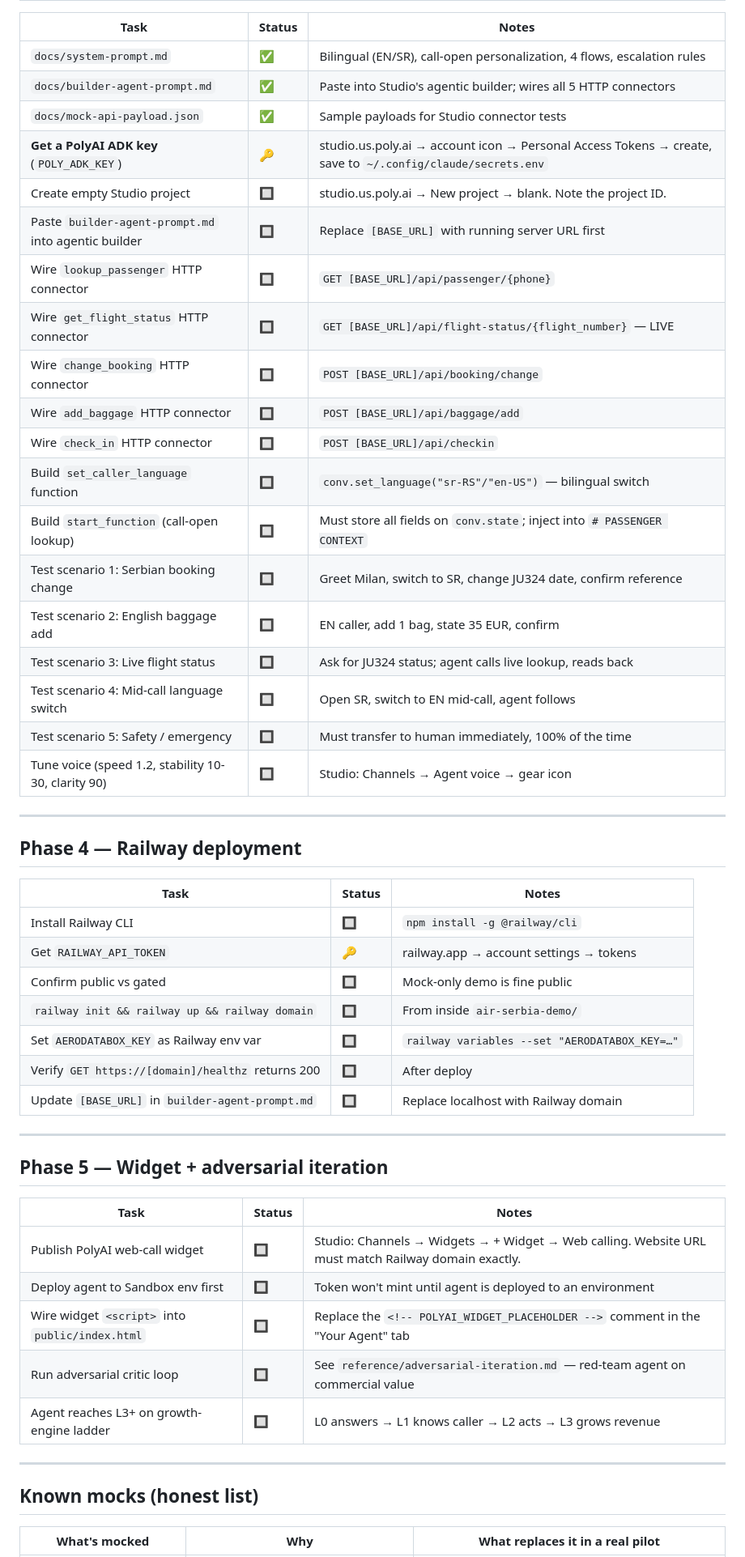
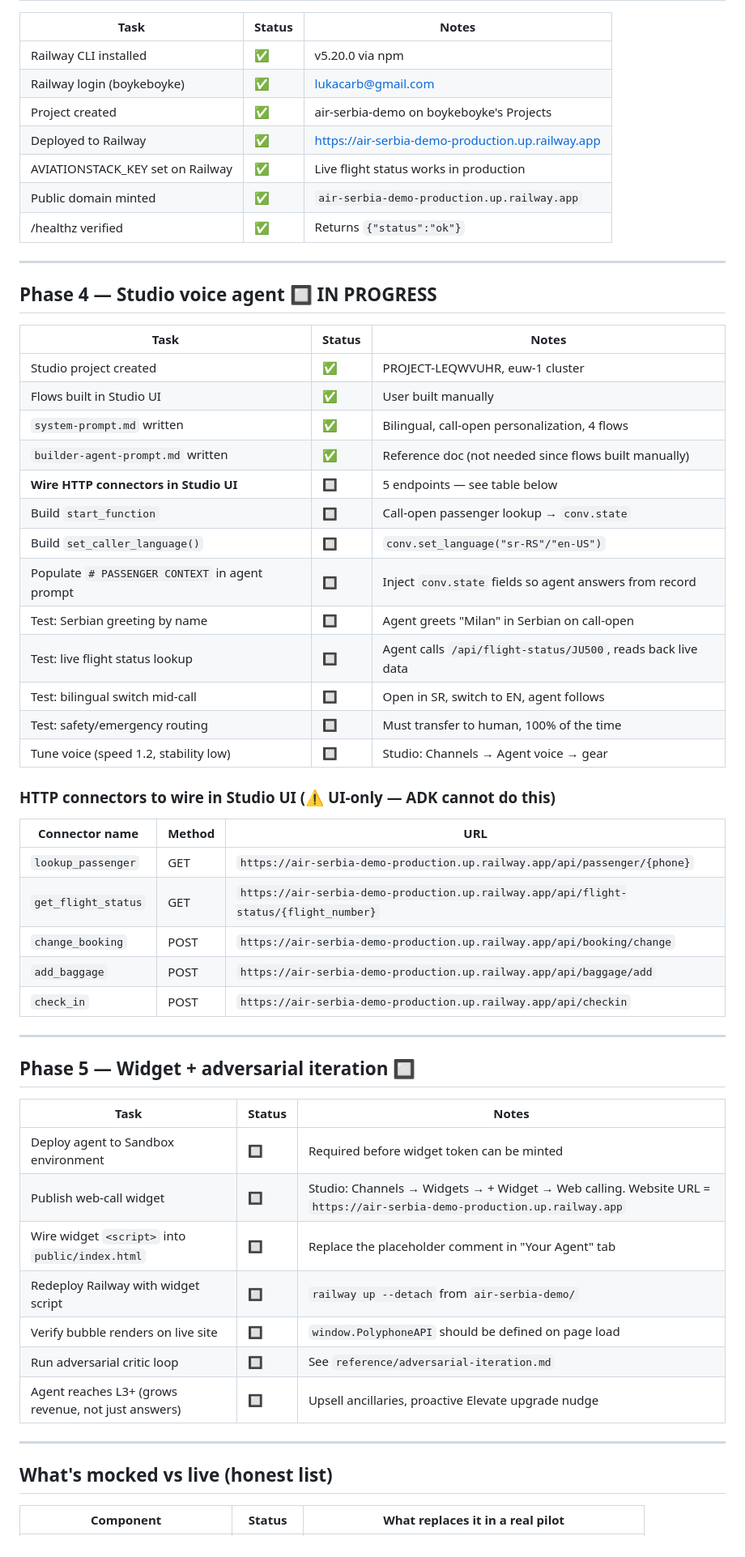
Before and after one commit to boykeboyke/air-serbia-demo, a Markdown page: AirSerbia_implementation_plan.md, the part around one of its changes. Shown at 81% size. GitHub-like rendering.

Commit message:
Add architecture diagram + update implementation plan with Railway/Studio status
Co-Authored-By: Claude Sonnet 4.6 <noreply@anthropic.com>

```diff
--- a/AirSerbia_implementation_plan.md
+++ b/AirSerbia_implementation_plan.md
@@ -54,55 +58,61 @@ _Last updated: 2026-06-20. Track this alongside the GitHub repo: https://github.
 
 | Task | Status | Notes |
 |---|---|---|
-| `docs/system-prompt.md` | ✅ | Bilingual (EN/SR), call-open personalization, 4 flows, escalation rules |
-| `docs/builder-agent-prompt.md` | ✅ | Paste into Studio's agentic builder; wires all 5 HTTP connectors |
-| `docs/mock-api-payload.json` | ✅ | Sample payloads for Studio connector tests |
-| **Get a PolyAI ADK key** (`POLY_ADK_KEY`) | 🔑 | studio.us.poly.ai → account icon → Personal Access Tokens → create, save to `~/.config/claude/secrets.env` |
-| Create empty Studio project | 🔲 | studio.us.poly.ai → New project → blank. Note the project ID. |
-| Paste `builder-agent-prompt.md` into agentic builder | 🔲 | Replace `[BASE_URL]` with running server URL first |
-| Wire `lookup_passenger` HTTP connector | 🔲 | `GET [BASE_URL]/api/passenger/{phone}` |
-| Wire `get_flight_status` HTTP connector | 🔲 | `GET [BASE_URL]/api/flight-status/{flight_number}` — LIVE |
-| Wire `change_booking` HTTP connector | 🔲 | `POST [BASE_URL]/api/booking/change` |
-| Wire `add_baggage` HTTP connector | 🔲 | `POST [BASE_URL]/api/baggage/add` |
-| Wire `check_in` HTTP connector | 🔲 | `POST [BASE_URL]/api/checkin` |
-| Build `set_caller_language` function | 🔲 | `conv.set_language("sr-RS"/"en-US")` — bilingual switch |
-| Build `start_function` (call-open lookup) | 🔲 | Must store all fields on `conv.state`; inject into `# PASSENGER CONTEXT` |
-| Test scenario 1: Serbian booking change | 🔲 | Greet Milan, switch to SR, change JU324 date, confirm reference |
-| Test scenario 2: English baggage add | 🔲 | EN caller, add 1 bag, state 35 EUR, confirm |
-| Test scenario 3: Live flight status | 🔲 | Ask for JU324 status; agent calls live lookup, reads back |
-| Test scenario 4: Mid-call language switch | 🔲 | Open SR, switch to EN mid-call, agent follows |
-| Test scenario 5: Safety / emergency | 🔲 | Must transfer to human immediately, 100% of the time |
-| Tune voice (speed 1.2, stability 10-30, clarity 90) | 🔲 | Studio: Channels → Agent voice → gear icon |
+| Railway CLI installed | ✅ | v5.20.0 via npm |
+| Railway login (boykeboyke) | ✅ | lukacarb@gmail.com |
+| Project created | ✅ | air-serbia-demo on boykeboyke's Projects |
+| Deployed to Railway | ✅ | https://air-serbia-demo-production.up.railway.app |
+| AVIATIONSTACK_KEY set on Railway | ✅ | Live flight status works in production |
+| Public domain minted | ✅ | `air-serbia-demo-production.up.railway.app` |
+| /healthz verified | ✅ | Returns `{"status":"ok"}` |
 
 ---
 
-## Phase 4 — Railway deployment
+## Phase 4 — Studio voice agent 🔲 IN PROGRESS
 
 | Task | Status | Notes |
 |---|---|---|
-| Install Railway CLI | 🔲 | `npm install -g @railway/cli` |
-| Get `RAILWAY_API_TOKEN` | 🔑 | railway.app → account settings → tokens |
-| Confirm public vs gated | 🔲 | Mock-only demo is fine public |
-| `railway init && railway up && railway domain` | 🔲 | From inside `air-serbia-demo/` |
-| Set `AERODATABOX_KEY` as Railway env var | 🔲 | `railway variables --set "AERODATABOX_KEY=…"` |
-| Verify `GET https://[domain]/healthz` returns 200 | 🔲 | After deploy |
-| Update `[BASE_URL]` in `builder-agent-prompt.md` | 🔲 | Replace localhost with Railway domain |
+| Studio project created | ✅ | PROJECT-LEQWVUHR, euw-1 cluster |
+| Flows built in Studio UI | ✅ | User built manually |
+| `system-prompt.md` written | ✅ | Bilingual, call-open personalization, 4 flows |
+| `builder-agent-prompt.md` written | ✅ | Reference doc (not needed since flows built manually) |
+| **Wire HTTP connectors in Studio UI** | 🔲 | 5 endpoints — see table below |
+| Build `start_function` | 🔲 | Call-open passenger lookup → `conv.state` |
+| Build `set_caller_language()` | 🔲 | `conv.set_language("sr-RS"/"en-US")` |
+| Populate `# PASSENGER CONTEXT` in agent prompt | 🔲 | Inject `conv.state` fields so agent answers from record |
+| Test: Serbian greeting by name | 🔲 | Agent greets "Milan" in Serbian on call-open |
+| Test: live flight status lookup | 🔲 | Agent calls `/api/flight-status/JU500`, reads back live data |
+| Test: bilingual switch mid-call | 🔲 | Open in SR, switch to EN, agent follows |
+| Test: safety/emergency routing | 🔲 | Must transfer to human, 100% of the time |
+| Tune voice (speed 1.2, stability low) | 🔲 | Studio: Channels → Agent voice → gear |
+
+### HTTP connectors to wire in Studio UI (⚠️ UI-only — ADK cannot do this)
+
+| Connector name | Method | URL |
+|---|---|---|
+| `lookup_passenger` | GET | `https://air-serbia-demo-production.up.railway.app/api/passenger/{phone}` |
+| `get_flight_status` | GET | `https://air-serbia-demo-production.up.railway.app/api/flight-status/{flight_number}` |
+| `change_booking` | POST | `https://air-serbia-demo-production.up.railway.app/api/booking/change` |
+| `add_baggage` | POST | `https://air-serbia-demo-production.up.railway.app/api/baggage/add` |
+| `check_in` | POST | `https://air-serbia-demo-production.up.railway.app/api/checkin` |
 
 ---
 
-## Phase 5 — Widget + adversarial iteration
+## Phase 5 — Widget + adversarial iteration 🔲
 
 | Task | Status | Notes |
 |---|---|---|
-| Publish PolyAI web-call widget | 🔲 | Studio: Channels → Widgets → + Widget → Web calling. Website URL must match Railway domain exactly. |
-| Deploy agent to Sandbox env first | 🔲 | Token won't mint until agent is deployed to an environment |
-| Wire widget `<script>` into `public/index.html` | 🔲 | Replace the `<!-- POLYAI_WIDGET_PLACEHOLDER -->` comment in the "Your Agent" tab |
-| Run adversarial critic loop | 🔲 | See `reference/adversarial-iteration.md` — red-team agent on commercial value |
-| Agent reaches L3+ on growth-engine ladder | 🔲 | L0 answers → L1 knows caller → L2 acts → L3 grows revenue |
+| Deploy agent to Sandbox environment | 🔲 | Required before widget token can be minted |
+| Publish web-call widget | 🔲 | Studio: Channels → Widgets → + Widget → Web calling. Website URL = `https://air-serbia-demo-production.up.railway.app` |
+| Wire widget `<script>` into `public/index.html` | 🔲 | Replace the placeholder comment in "Your Agent" tab |
+| Redeploy Railway with widget script | 🔲 | `railway up --detach` from `air-serbia-demo/` |
+| Verify bubble renders on live site | 🔲 | `window.PolyphoneAPI` should be defined on page load |
+| Run adversarial critic loop | 🔲 | See `reference/adversarial-iteration.md` |
+| Agent reaches L3+ (grows revenue, not just answers) | 🔲 | Upsell ancillaries, proactive Elevate upgrade nudge |
 
 ---
 
-## Known mocks (honest list)
+## What's mocked vs live (honest list)
 
-| What's mocked | Why | What replaces it in a real pilot |
+| Component | Status | What replaces it in a real pilot |
 |---|---|---|
```
Also changed, not shown: other parts of AirSerbia_implementation_plan.md (+50 -45 lines).
